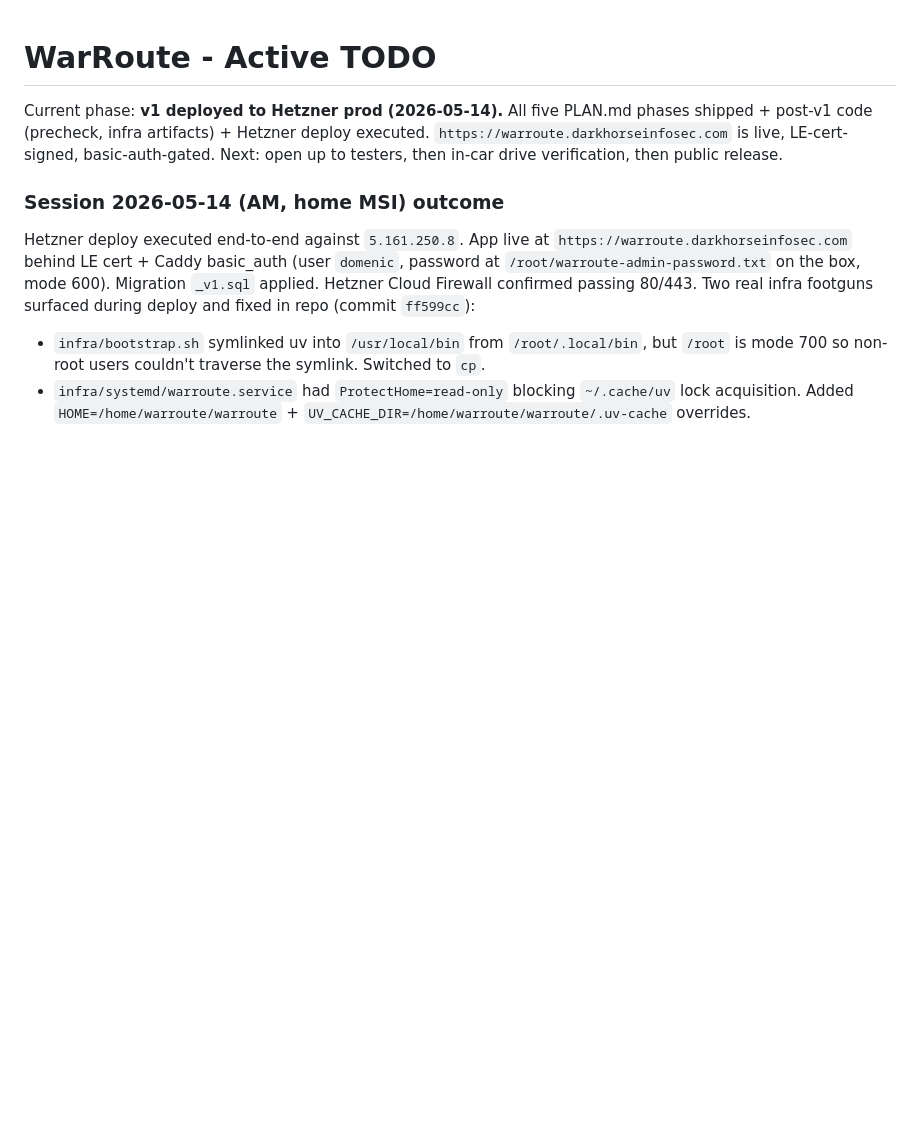
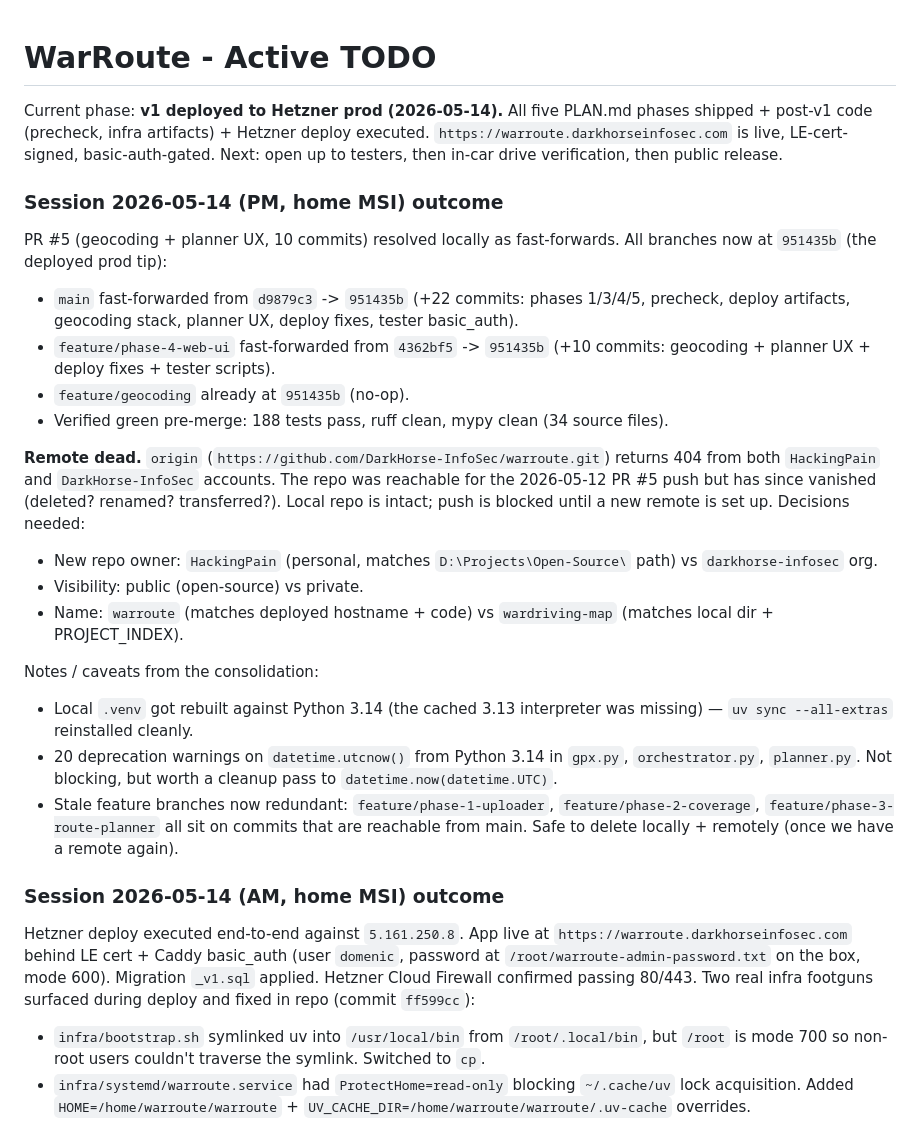
Before and after one commit to DarkHorse-InfoSec/warroute, a Markdown page: tasks/todo.md, the part around the change. Rendered like a GitHub page; blank space fills up the shorter version.

Commit message:
docs(todo): record v1 consolidation outcome + dead remote diagnosis
22-commit fast-forward chain (main <- phase-4-web-ui <- geocoding) reduced
to a single tip at 951435b across all three branches. 188 tests / ruff /
mypy green pre-merge. Documents the gh active-account fix needed to reach
the private DarkHorse-InfoSec/warroute remote.

```diff
--- a/tasks/todo.md
+++ b/tasks/todo.md
@@ -1,6 +1,25 @@
 # WarRoute - Active TODO
 
 Current phase: **v1 deployed to Hetzner prod (2026-05-14).** All five PLAN.md phases shipped + post-v1 code (precheck, infra artifacts) + Hetzner deploy executed. `https://warroute.darkhorseinfosec.com` is live, LE-cert-signed, basic-auth-gated. Next: open up to testers, then in-car drive verification, then public release.
+
+### Session 2026-05-14 (PM, home MSI) outcome
+
+PR #5 (geocoding + planner UX, 10 commits) resolved locally as fast-forwards. All branches now at `951435b` (the deployed prod tip):
+
+- `main` fast-forwarded from `d9879c3` -> `951435b` (+22 commits: phases 1/3/4/5, precheck, deploy artifacts, geocoding stack, planner UX, deploy fixes, tester basic_auth).
+- `feature/phase-4-web-ui` fast-forwarded from `4362bf5` -> `951435b` (+10 commits: geocoding + planner UX + deploy fixes + tester scripts).
+- `feature/geocoding` already at `951435b` (no-op).
+- Verified green pre-merge: 188 tests pass, ruff clean, mypy clean (34 source files).
+
+**Remote dead.** `origin` (`https://github.com/DarkHorse-InfoSec/warroute.git`) returns 404 from both `HackingPain` and `DarkHorse-InfoSec` accounts. The repo was reachable for the 2026-05-12 PR #5 push but has since vanished (deleted? renamed? transferred?). Local repo is intact; push is blocked until a new remote is set up. Decisions needed:
+- New repo owner: `HackingPain` (personal, matches `D:\Projects\Open-Source\` path) vs `darkhorse-infosec` org.
+- Visibility: public (open-source) vs private.
+- Name: `warroute` (matches deployed hostname + code) vs `wardriving-map` (matches local dir + PROJECT_INDEX).
+
+Notes / caveats from the consolidation:
+- Local `.venv` got rebuilt against Python 3.14 (the cached 3.13 interpreter was missing) — `uv sync --all-extras` reinstalled cleanly.
+- 20 deprecation warnings on `datetime.utcnow()` from Python 3.14 in `gpx.py`, `orchestrator.py`, `planner.py`. Not blocking, but worth a cleanup pass to `datetime.now(datetime.UTC)`.
+- Stale feature branches now redundant: `feature/phase-1-uploader`, `feature/phase-2-coverage`, `feature/phase-3-route-planner` all sit on commits that are reachable from main. Safe to delete locally + remotely (once we have a remote again).
 
 ### Session 2026-05-14 (AM, home MSI) outcome
 
```
